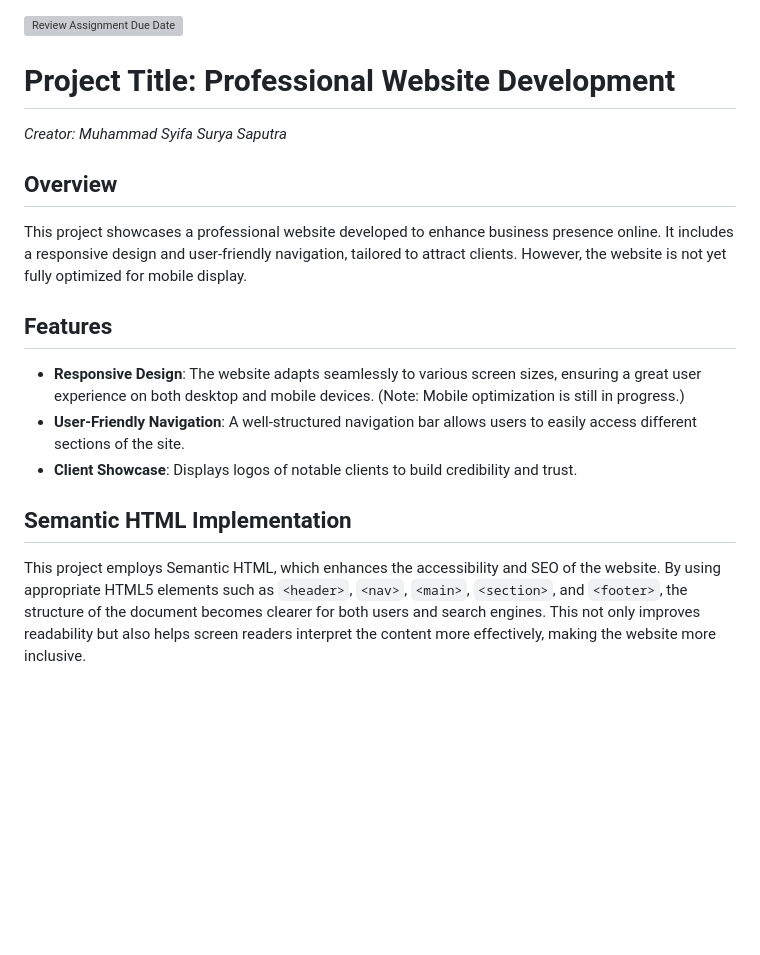
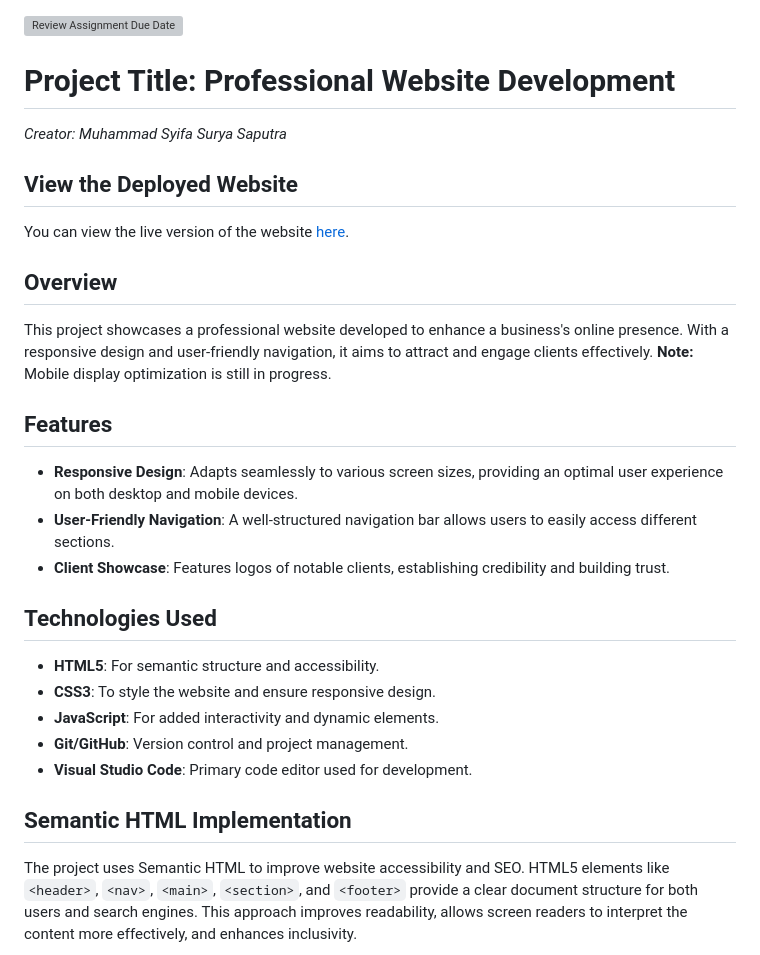
Before and after one commit to Muhammadsyifasurya/Nexcent, a Markdown page: README.md, the part around the change printed below. GitHub-like rendering; blank space fills up the shorter version; grey boxes are pictures that could not be loaded.

```diff
--- a/README.md
+++ b/README.md
@@ -4,17 +4,29 @@
 
 _Creator: Muhammad Syifa Surya Saputra_
 
+## View the Deployed Website
+
+You can view the live version of the website [here](https://muhammadsyifasurya.github.io/Nexcent/).
+
 ## Overview
 
-This project showcases a professional website developed to enhance business presence online. It includes a responsive design and user-friendly navigation, tailored to attract clients. However, the website is not yet fully optimized for mobile display.
+This project showcases a professional website developed to enhance a business's online presence. With a responsive design and user-friendly navigation, it aims to attract and engage clients effectively. **Note:** Mobile display optimization is still in progress.
 
 ## Features
 
-- **Responsive Design**: The website adapts seamlessly to various screen sizes, ensuring a great user experience on both desktop and mobile devices. (Note: Mobile optimization is still in progress.)
-- **User-Friendly Navigation**: A well-structured navigation bar allows users to easily access different sections of the site.
-- **Client Showcase**: Displays logos of notable clients to build credibility and trust.
+- **Responsive Design**: Adapts seamlessly to various screen sizes, providing an optimal user experience on both desktop and mobile devices.
+- **User-Friendly Navigation**: A well-structured navigation bar allows users to easily access different sections.
+- **Client Showcase**: Features logos of notable clients, establishing credibility and building trust.
+
+## Technologies Used
+
+- **HTML5**: For semantic structure and accessibility.
+- **CSS3**: To style the website and ensure responsive design.
+- **JavaScript**: For added interactivity and dynamic elements.
+- **Git/GitHub**: Version control and project management.
+- **Visual Studio Code**: Primary code editor used for development.
 
 ## Semantic HTML Implementation
 
-This project employs Semantic HTML, which enhances the accessibility and SEO of the website. By using appropriate HTML5 elements such as `<header>`, `<nav>`, `<main>`, `<section>`, and `<footer>`, the structure of the document becomes clearer for both users and search engines. This not only improves readability but also helps screen readers interpret the content more effectively, making the website more inclusive.
+The project uses Semantic HTML to improve website accessibility and SEO. HTML5 elements like `<header>`, `<nav>`, `<main>`, `<section>`, and `<footer>` provide a clear document structure for both users and search engines. This approach improves readability, allows screen readers to interpret the content more effectively, and enhances inclusivity.
 
```
Also changed, not shown: other parts of README.md (+38 -5 lines), asset/screenshot/About.PNG (added), asset/screenshot/Contact Us.PNG (added), asset/screenshot/Hero.PNG (added), asset/screenshot/Sidebar.png (added), asset/screenshot/Website.PNG (renamed from asset/Website.PNG).
